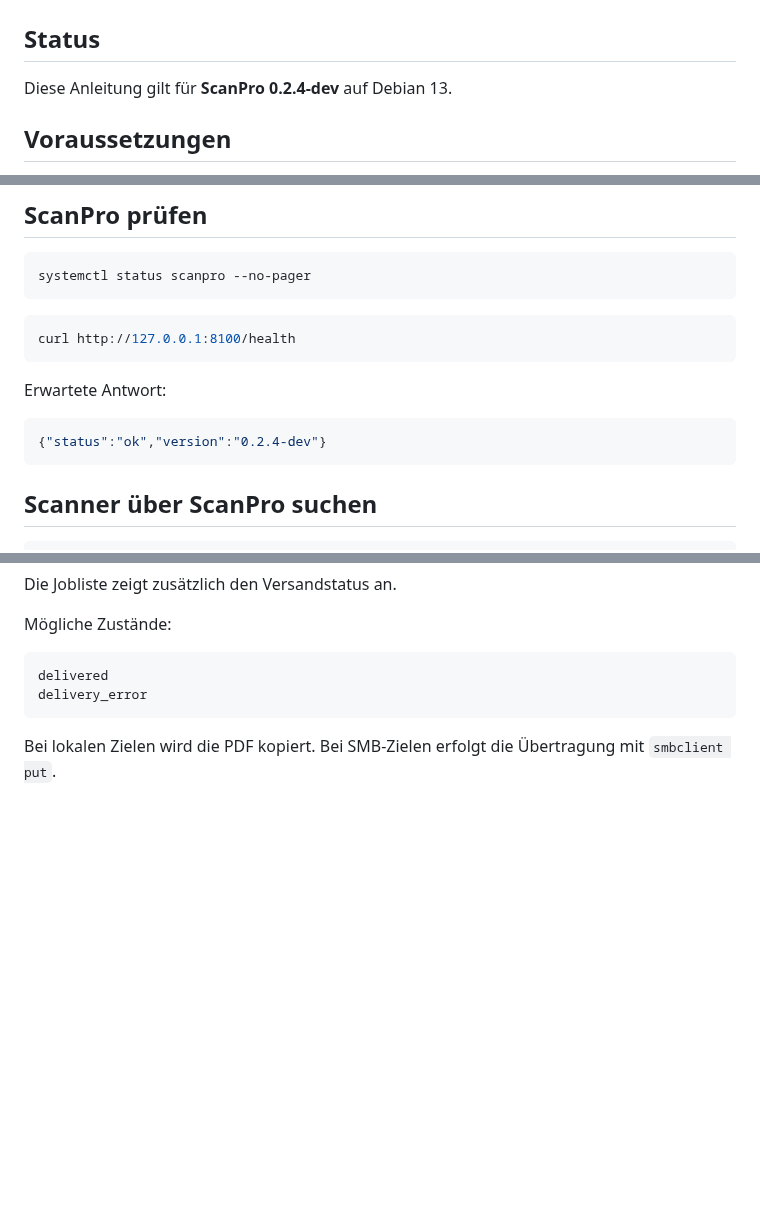
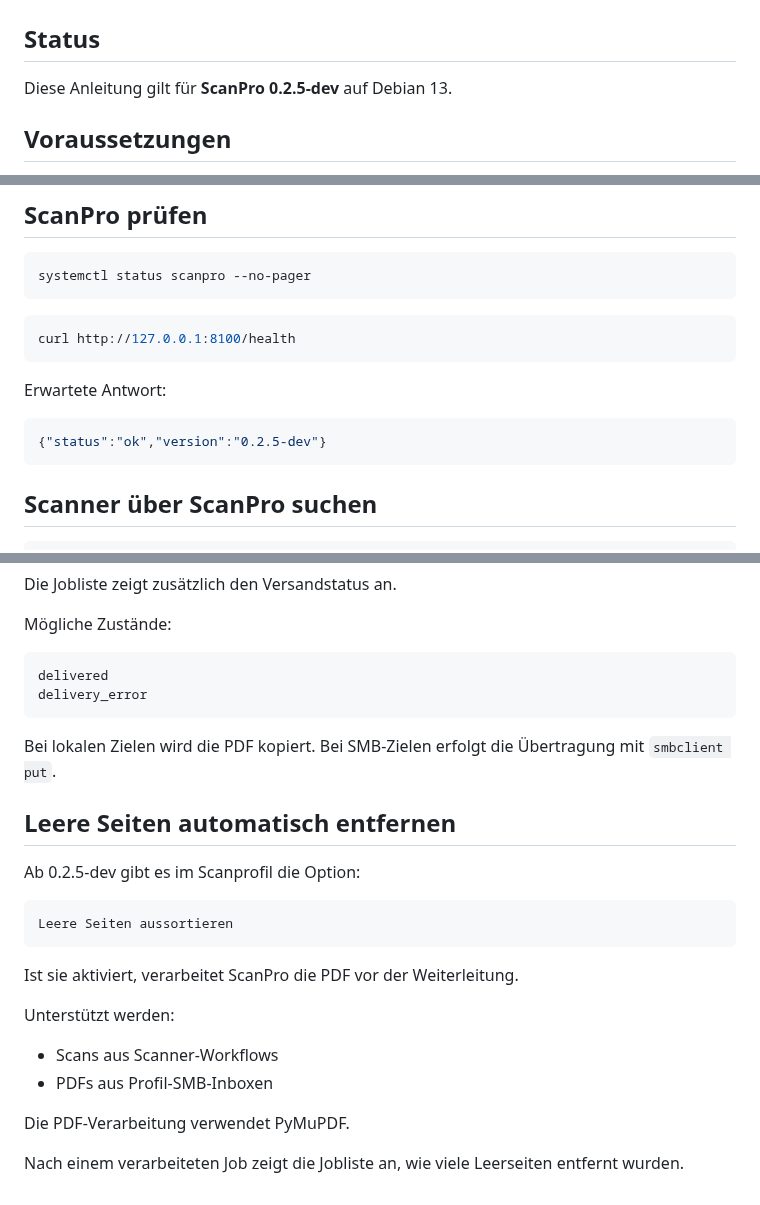
Before and after one commit to Markus4771/ScanPro, a Markdown page: INSTALLATION.md, 3 parts joined by grey strips. GitHub-like rendering; blank space fills up the shorter version.

Commit message:
Document ScanPro 0.2.5-dev blank page removal

````diff
--- a/INSTALLATION.md
+++ b/INSTALLATION.md
@@ -2,7 +2,7 @@
 
 ## Status
 
-Diese Anleitung gilt für **ScanPro 0.2.4-dev** auf Debian 13.
+Diese Anleitung gilt für **ScanPro 0.2.5-dev** auf Debian 13.
 
 ## Voraussetzungen
 
@@ -128,7 +128,7 @@ curl http://127.0.0.1:8100/health
 Erwartete Antwort:
 
 ```json
-{"status":"ok","version":"0.2.4-dev"}
+{"status":"ok","version":"0.2.5-dev"}
 ```
 
 ## Scanner über ScanPro suchen
@@ -517,3 +517,23 @@ delivery_error
 ```
 
 Bei lokalen Zielen wird die PDF kopiert. Bei SMB-Zielen erfolgt die Übertragung mit `smbclient put`.
+
+
+## Leere Seiten automatisch entfernen
+
+Ab 0.2.5-dev gibt es im Scanprofil die Option:
+
+```text
+Leere Seiten aussortieren
+```
+
+Ist sie aktiviert, verarbeitet ScanPro die PDF vor der Weiterleitung.
+
+Unterstützt werden:
+
+- Scans aus Scanner-Workflows
+- PDFs aus Profil-SMB-Inboxen
+
+Die PDF-Verarbeitung verwendet PyMuPDF.
+
+Nach einem verarbeiteten Job zeigt die Jobliste an, wie viele Leerseiten entfernt wurden.
````
